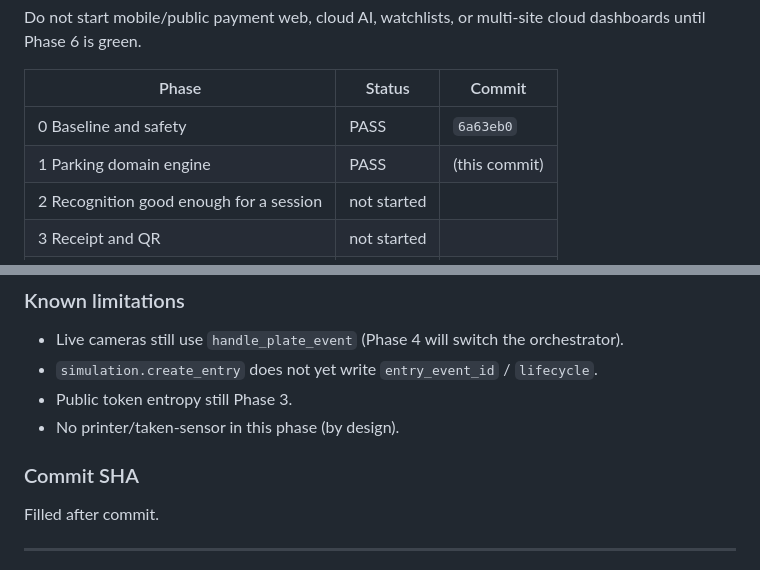
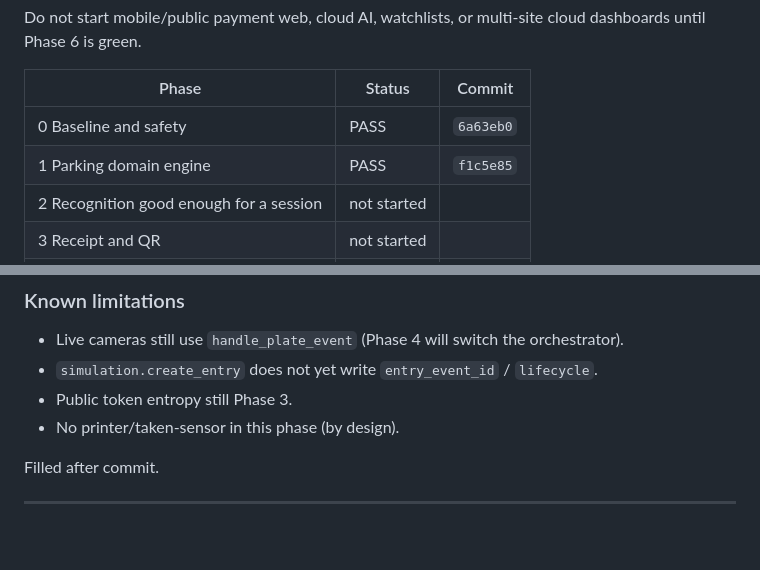
Before and after one commit to josiaO/ParkSystem, a Markdown page: docs/engineering/CORE-PARKING-BUILD-STATUS.md, 2 parts joined by grey strips. GitHub-like rendering; blank space fills up the shorter version.

Commit message:
docs: record Phase 1 commit SHA in the parking build status
Co-authored-by: Cursor <cursoragent@cursor.com>

```diff
--- a/docs/engineering/CORE-PARKING-BUILD-STATUS.md
+++ b/docs/engineering/CORE-PARKING-BUILD-STATUS.md
@@ -8,7 +8,7 @@ Do not start mobile/public payment web, cloud AI, watchlists, or multi-site clou
 | Phase | Status | Commit |
 | --- | --- | --- |
 | 0 Baseline and safety | PASS | `6a63eb0` |
-| 1 Parking domain engine | PASS | (this commit) |
+| 1 Parking domain engine | PASS | `f1c5e85` |
 | 2 Recognition good enough for a session | not started | |
 | 3 Receipt and QR | not started | |
 | 4 Entry orchestration | not started | |
@@ -155,8 +155,6 @@ Same as Phase 0. Passage sensors not wired; default policy counts OPEN as passed
 - Public token entropy still Phase 3.
 - No printer/taken-sensor in this phase (by design).
 
-### Commit SHA
-
 Filled after commit.
 
 ---
```
